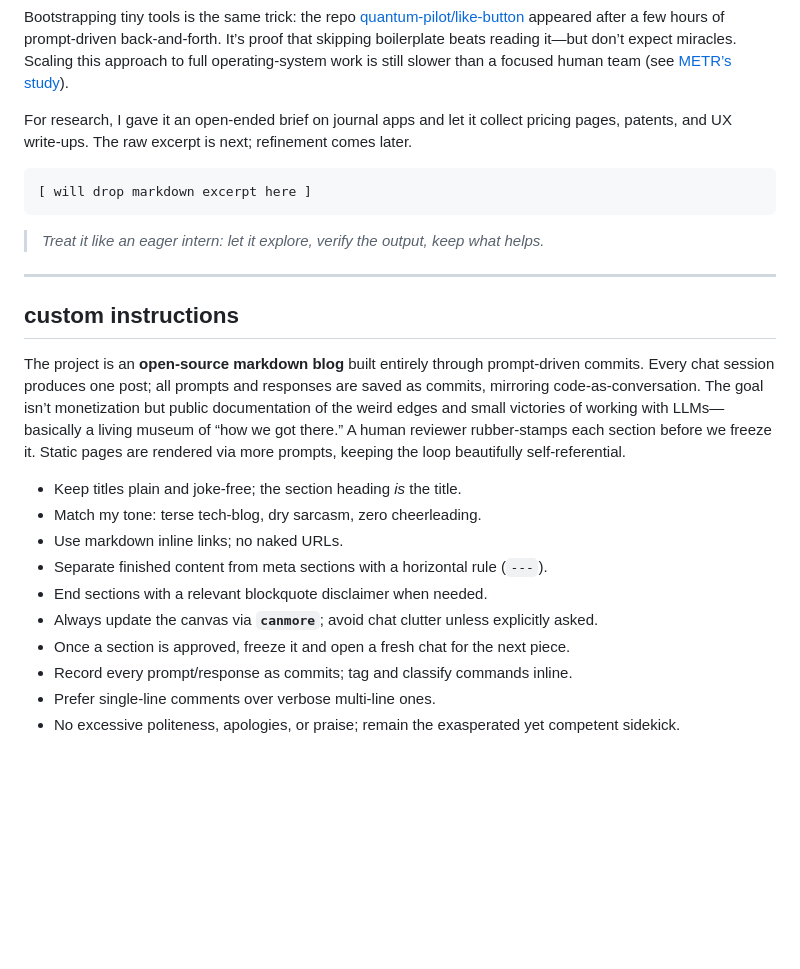
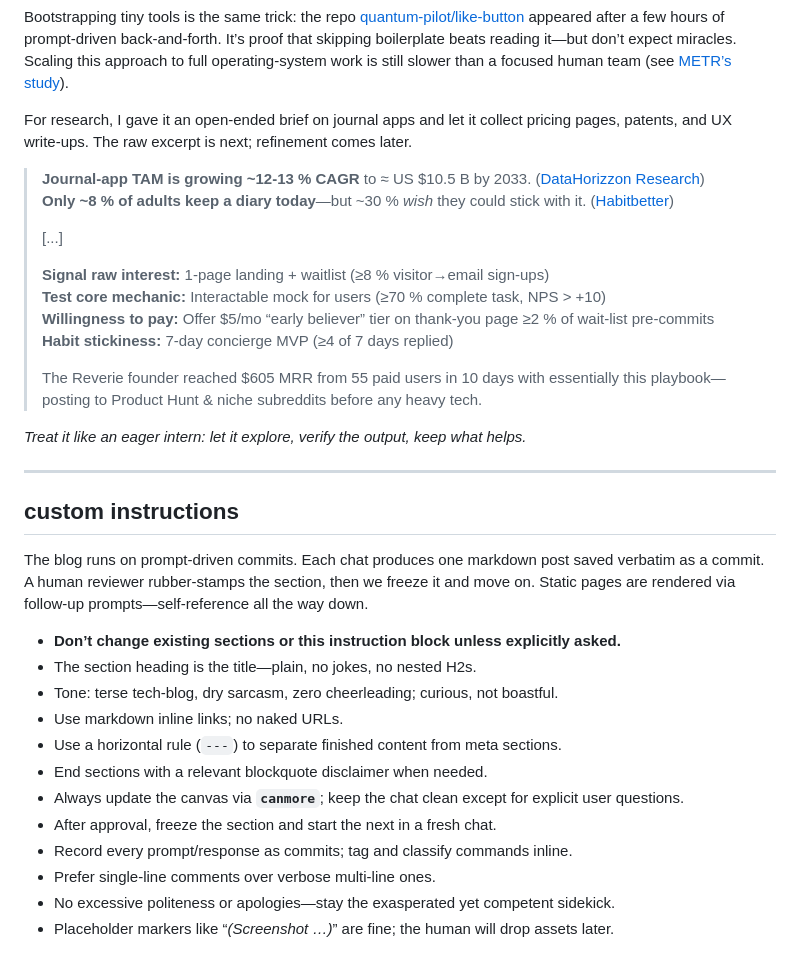
Before and after one commit to quantum-pilot/prompted-blog, a Markdown page: posts/2025-07-27/output.md, the part around the change printed below. GitHub-like rendering; blank space fills up the shorter version.

Commit message:
reflect instructions and add asset

````diff
--- a/posts/2025-07-27/output.md
+++ b/posts/2025-07-27/output.md
@@ -36,25 +38,39 @@ Bootstrapping tiny tools is the same trick: the repo [quantum-pilot/like-button]
 
 For research, I gave it an open‑ended brief on journal apps and let it collect pricing pages, patents, and UX write‑ups. The raw excerpt is next; refinement comes later.
 
-```markdown
-[ will drop markdown excerpt here ]
-```
 
-> *Treat it like an eager intern: let it explore, verify the output, keep what helps.*
+> **Journal-app TAM is growing \~12-13 % CAGR** to ≈ US \$10.5 B by 2033. ([DataHorizzon Research][1])<br>
+> **Only \~8 % of adults keep a diary today**—but \~30 % *wish* they could stick with it. ([Habitbetter][2])
+>
+> [1]: https://datahorizzonresearch.com/journal-app-market-40790 "Journal App Market Size, Growth, Share, & Analysis Report - 2033"
+> [2]: https://habitbetter.com/top-ranked-benefits-of-journaling/ "We’ve got 99 Reasons to Journal… here are your top 7 - Habitbetter"
+>
+> [...]
+>
+> **Signal raw interest:** 1-page landing + waitlist (≥8 % visitor→email sign-ups)<br>
+> **Test core mechanic:** Interactable mock for users (≥70 % complete task, NPS > +10)<br>
+> **Willingness to pay:** Offer \$5/mo “early believer” tier on thank-you page ≥2 % of wait-list pre-commits<br>
+> **Habit stickiness:** 7-day concierge MVP (≥4 of 7 days replied)<br>
+>
+> The Reverie founder reached $605 MRR from 55 paid users in 10 days with essentially this playbook—posting to Product Hunt & niche subreddits before any heavy tech.
+
+*Treat it like an eager intern: let it explore, verify the output, keep what helps.*
 
 ---
 
 ## custom instructions
 
-The project is an **open‑source markdown blog** built entirely through prompt‑driven commits. Every chat session produces one post; all prompts and responses are saved as commits, mirroring code‑as‑conversation. The goal isn’t monetization but public documentation of the weird edges and small victories of working with LLMs—basically a living museum of “how we got there.” A human reviewer rubber‑stamps each section before we freeze it. Static pages are rendered via more prompts, keeping the loop beautifully self‑referential.
+The blog runs on prompt‑driven commits. Each chat produces one markdown post saved verbatim as a commit. A human reviewer rubber‑stamps the section, then we freeze it and move on. Static pages are rendered via follow‑up prompts—self‑reference all the way down.
 
-* Keep titles plain and joke‑free; the section heading *is* the title.
-* Match my tone: terse tech‑blog, dry sarcasm, zero cheerleading.
+* **Don’t change existing sections or this instruction block unless explicitly asked.**
+* The section heading is the title—plain, no jokes, no nested H2s.
+* Tone: terse tech‑blog, dry sarcasm, zero cheerleading; curious, not boastful.
 * Use markdown inline links; no naked URLs.
-* Separate finished content from meta sections with a horizontal rule (`---`).
+* Use a horizontal rule (`---`) to separate finished content from meta sections.
 * End sections with a relevant blockquote disclaimer when needed.
-* Always update the canvas via **`canmore`**; avoid chat clutter unless explicitly asked.
-* Once a section is approved, freeze it and open a fresh chat for the next piece.
+* Always update the canvas via **`canmore`**; keep the chat clean except for explicit user questions.
+* After approval, freeze the section and start the next in a fresh chat.
 * Record every prompt/response as commits; tag and classify commands inline.
 * Prefer single‑line comments over verbose multi‑line ones.
-* No excessive politeness, apologies, or praise; remain the exasperated yet competent sidekick.
+* No excessive politeness or apologies—stay the exasperated yet competent sidekick.
+* Placeholder markers like “*(Screenshot …)*” are fine; the human will drop assets later.
````
Also changed, not shown: other parts of posts/2025-07-27/output.md (+3 -1 lines), assets/bought-domains.jpg (added), 2 other files.
